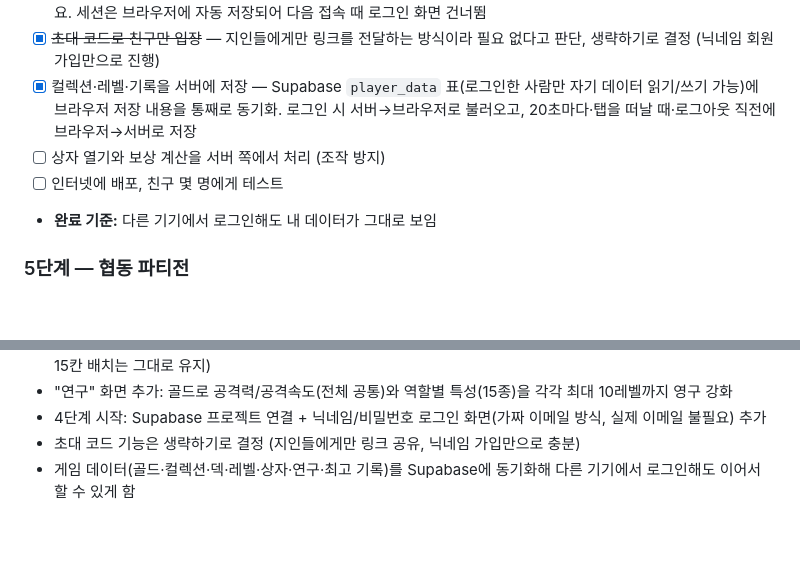
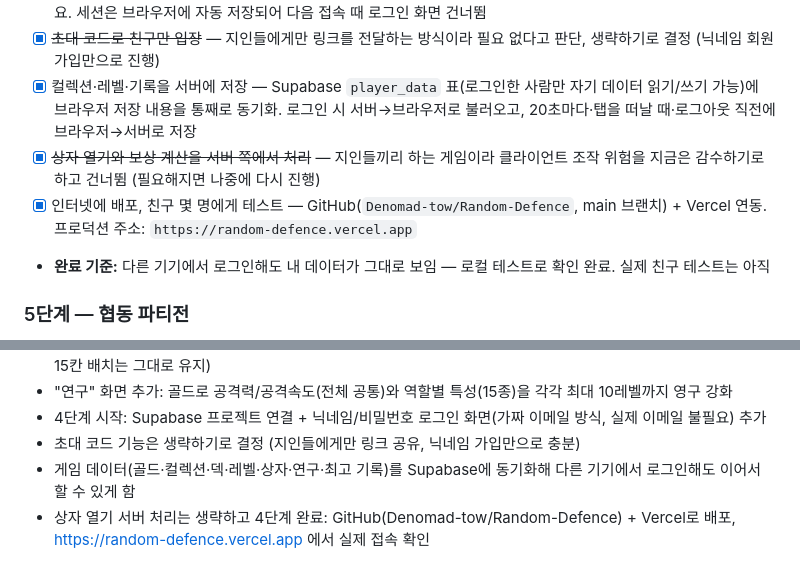
Before and after one commit to Denomad-tow/Random-Defence, a Markdown page: CLAUDE.md, 2 parts joined by grey strips. GitHub-like rendering; blank space fills up the shorter version.

Commit message:
4단계 완료: GitHub + Vercel 배포
GitHub 저장소(Denomad-tow/Random-Defence, main 브랜치)와 Vercel을
연동해 https://random-defence.vercel.app 로 배포함. 실제 주소에서
회원가입부터 덱 선택 화면까지 정상 동작 확인.

상자 열기 서버 처리는 지인들끼리 하는 게임 특성상 우선순위가 낮다고
판단해 건너뛰기로 하고 4단계를 마무리함.

Co-Authored-By: Claude Sonnet 5 <noreply@anthropic.com>

```diff
--- a/CLAUDE.md
+++ b/CLAUDE.md
@@ -314,9 +314,9 @@
 - [x] 로그인 (친구들이 따로 가입하지 않아도 되는 방식 우선) — 닉네임+비밀번호만으로 가입/로그인, 실제 이메일 불필요. 세션은 브라우저에 자동 저장되어 다음 접속 때 로그인 화면 건너뜀
 - [x] ~~초대 코드로 친구만 입장~~ — 지인들에게만 링크를 전달하는 방식이라 필요 없다고 판단, 생략하기로 결정 (닉네임 회원가입만으로 진행)
 - [x] 컬렉션·레벨·기록을 서버에 저장 — Supabase `player_data` 표(로그인한 사람만 자기 데이터 읽기/쓰기 가능)에 브라우저 저장 내용을 통째로 동기화. 로그인 시 서버→브라우저로 불러오고, 20초마다·탭을 떠날 때·로그아웃 직전에 브라우저→서버로 저장
-- [ ] 상자 열기와 보상 계산을 서버 쪽에서 처리 (조작 방지)
-- [ ] 인터넷에 배포, 친구 몇 명에게 테스트
-- **완료 기준:** 다른 기기에서 로그인해도 내 데이터가 그대로 보임
+- [x] ~~상자 열기와 보상 계산을 서버 쪽에서 처리~~ — 지인들끼리 하는 게임이라 클라이언트 조작 위험을 지금은 감수하기로 하고 건너뜀 (필요해지면 나중에 다시 진행)
+- [x] 인터넷에 배포, 친구 몇 명에게 테스트 — GitHub(`Denomad-tow/Random-Defence`, main 브랜치) + Vercel 연동. 프로덕션 주소: `https://random-defence.vercel.app`
+- **완료 기준:** 다른 기기에서 로그인해도 내 데이터가 그대로 보임 — 로컬 테스트로 확인 완료. 실제 친구 테스트는 아직
 
 ### 5단계 — 협동 파티전
 - [ ] 방 만들기 / 참가 (2~5인 선택)
@@ -364,3 +364,4 @@
 - 4단계 시작: Supabase 프로젝트 연결 + 닉네임/비밀번호 로그인 화면(가짜 이메일 방식, 실제 이메일 불필요) 추가
 - 초대 코드 기능은 생략하기로 결정 (지인들에게만 링크 공유, 닉네임 가입만으로 충분)
 - 게임 데이터(골드·컬렉션·덱·레벨·상자·연구·최고 기록)를 Supabase에 동기화해 다른 기기에서 로그인해도 이어서 할 수 있게 함
+- 상자 열기 서버 처리는 생략하고 4단계 완료: GitHub(Denomad-tow/Random-Defence) + Vercel로 배포, https://random-defence.vercel.app 에서 실제 접속 확인
```
